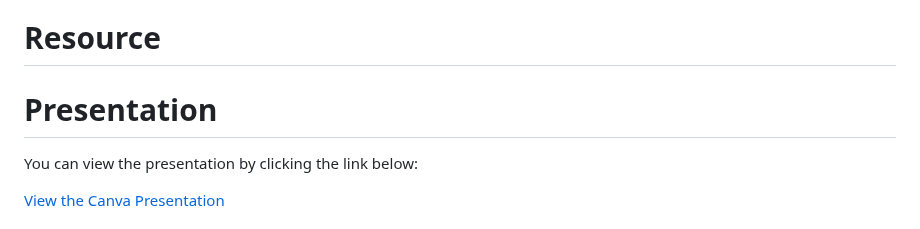
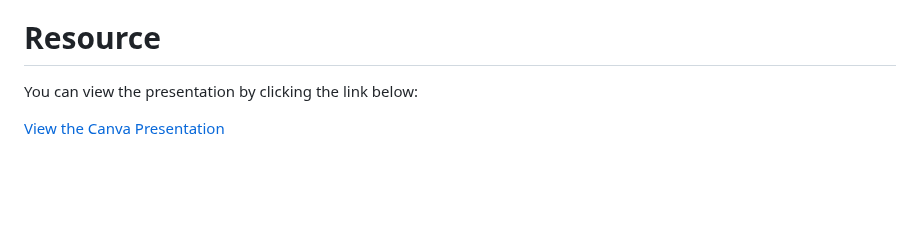
Before and after one commit to ArunKumar200510/Lead-Gen-Tool, a Markdown page: README.md, the part around the change. GitHub-like rendering; blank space fills up the shorter version.

```diff
--- a/README.md
+++ b/README.md
@@ -259,8 +259,6 @@ Our application utilizes the following technologies:
 
 # Resource
 
-# Presentation
-
 You can view the presentation by clicking the link below:
 
 [View the Canva Presentation](https://www.canva.com/design/DAGSmf3iKbU/aKbvpV_XXANb6iHHDJ2psA/edit?utm_content=DAGSmf3iKbU&utm_campaign=designshare&utm_medium=link2&utm_source=sharebutton)
```
